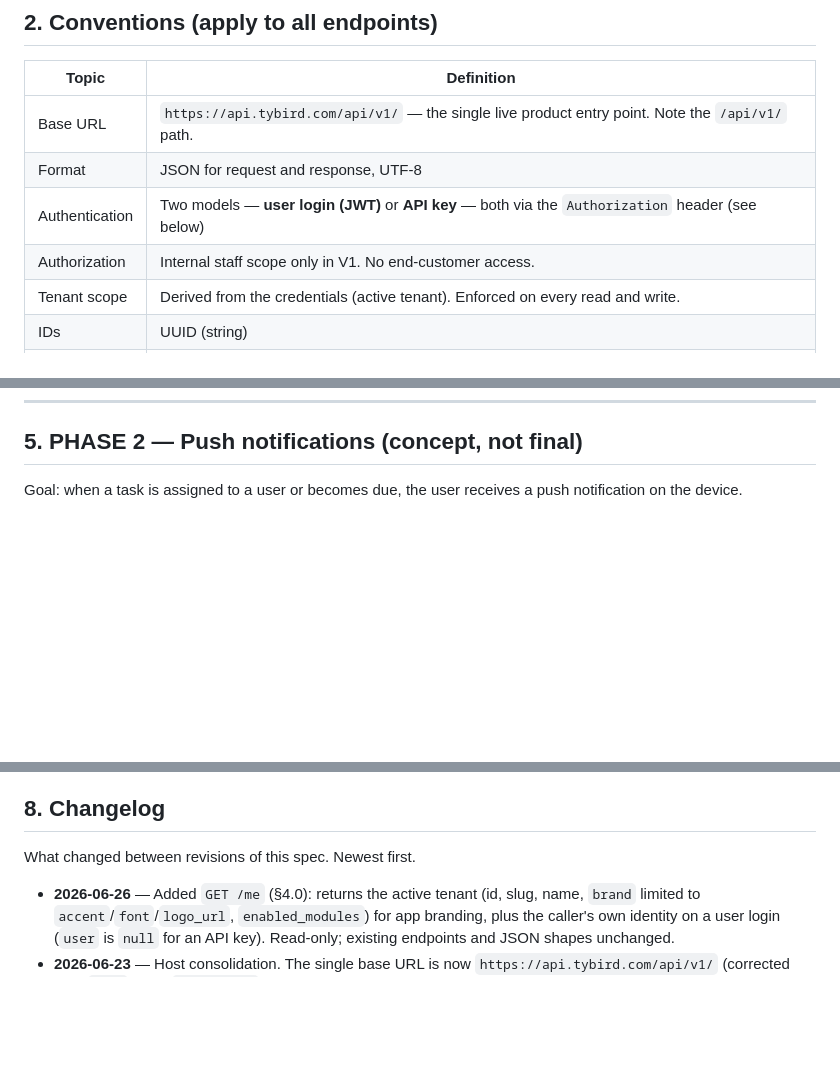
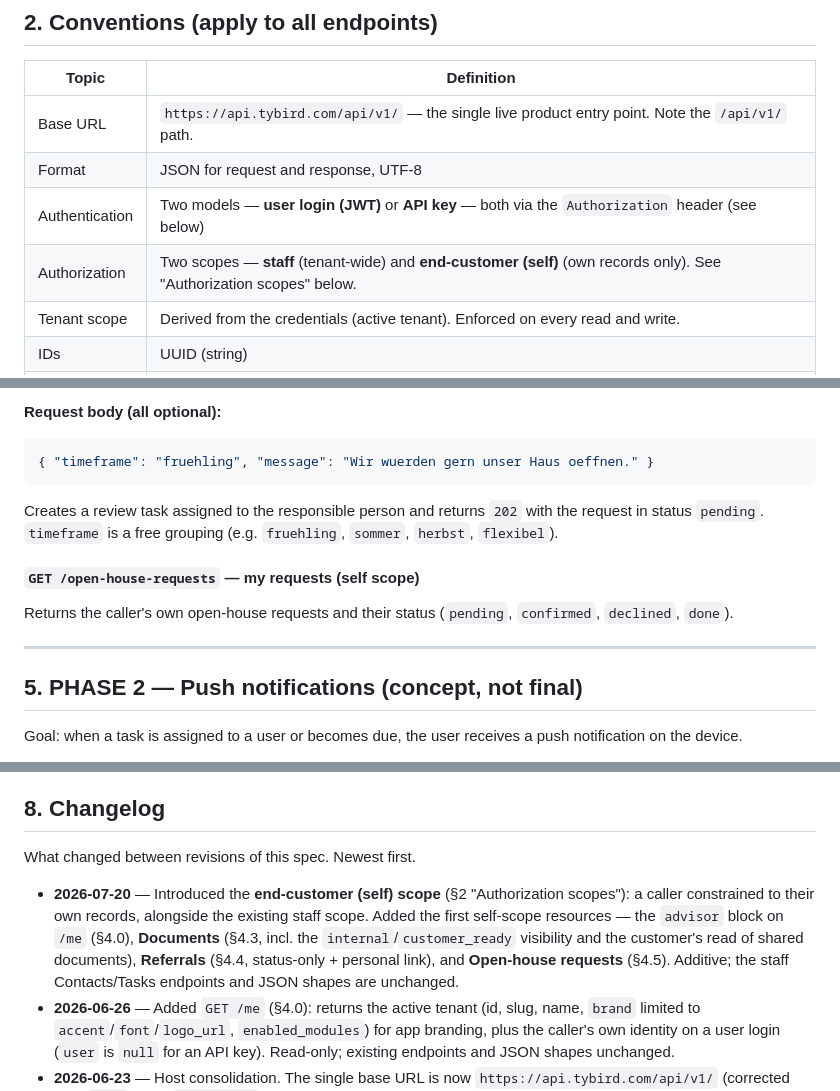
Before and after one commit to billiton-gmbh/tybird-api, a Markdown page: API.md, 3 parts joined by grey strips. GitHub-like rendering; blank space fills up the shorter version.

````diff
--- a/API.md
+++ b/API.md
@@ -63,7 +63,7 @@ scoped later versions.
 | Base URL           | `https://api.tybird.com/api/v1/` — the single live product entry point. Note the `/api/v1/` path. |
 | Format             | JSON for request and response, UTF-8 |
 | Authentication     | Two models — **user login (JWT)** or **API key** — both via the `Authorization` header (see below) |
-| Authorization      | Internal staff scope only in V1. No end-customer access. |
+| Authorization      | Two scopes — **staff** (tenant-wide) and **end-customer (self)** (own records only). See "Authorization scopes" below. |
 | Tenant scope       | Derived from the credentials (active tenant). Enforced on every read and write. |
 | IDs                | UUID (string) |
 | Date/time          | ISO-8601 in UTC, e.g. `2026-06-14T09:30:00Z` |
@@ -415,3 +541,20 @@ Setting `status: "done"` makes the API set `completed_at` automatically.
+**Request body (all optional):**
+
+```json
+{ "timeframe": "fruehling", "message": "Wir wuerden gern unser Haus oeffnen." }
+```
+
+Creates a review task assigned to the responsible person and returns `202` with the request in
+status `pending`. `timeframe` is a free grouping (e.g. `fruehling`, `sommer`, `herbst`,
+`flexibel`).
+
+#### `GET /open-house-requests` — my requests (self scope)
+
+Returns the caller's own open-house requests and their status (`pending`, `confirmed`,
+`declined`, `done`).
+
+---
+
 ## 5. PHASE 2 — Push notifications (concept, not final)
 
 Goal: when a task is assigned to a user or becomes due, the user receives a push
@@ -490,6 +633,12 @@ tenant-specific field/module variations — all added in clearly scoped later ve
 
 What changed between revisions of this spec. Newest first.
 
+- **2026-07-20** — Introduced the **end-customer (self) scope** (§2 "Authorization scopes"):
+  a caller constrained to their own records, alongside the existing staff scope. Added the
+  first self-scope resources — the `advisor` block on `/me` (§4.0), **Documents** (§4.3, incl.
+  the `internal`/`customer_ready` visibility and the customer's read of shared documents),
+  **Referrals** (§4.4, status-only + personal link), and **Open-house requests** (§4.5).
+  Additive; the staff Contacts/Tasks endpoints and JSON shapes are unchanged.
 - **2026-06-26** — Added `GET /me` (§4.0): returns the active tenant (id, slug, name, `brand`
   limited to `accent`/`font`/`logo_url`, `enabled_modules`) for app branding, plus the
   caller's own identity on a user login (`user` is `null` for an API key). Read-only;
````
Also changed, not shown: other parts of API.md (+134 -8 lines).
